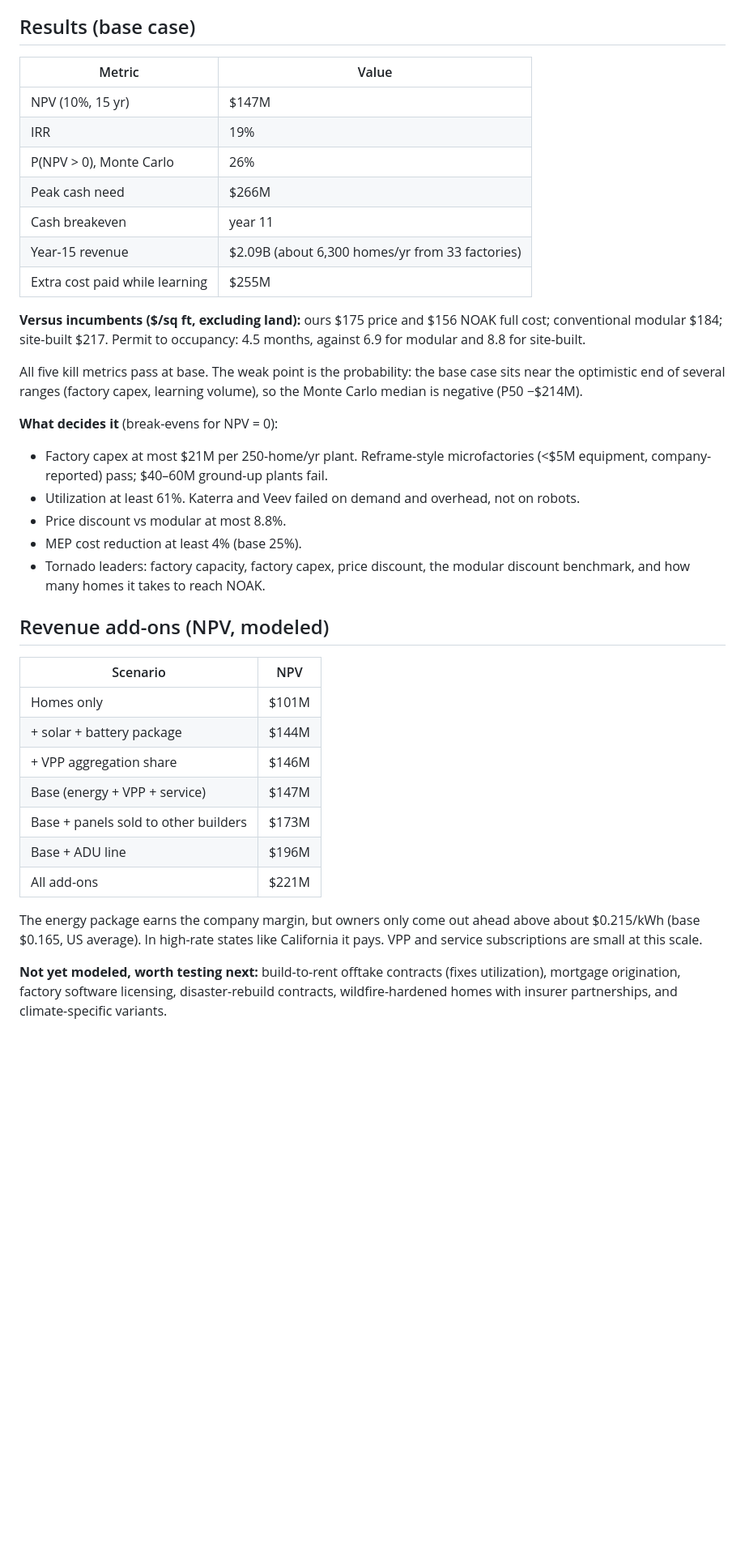
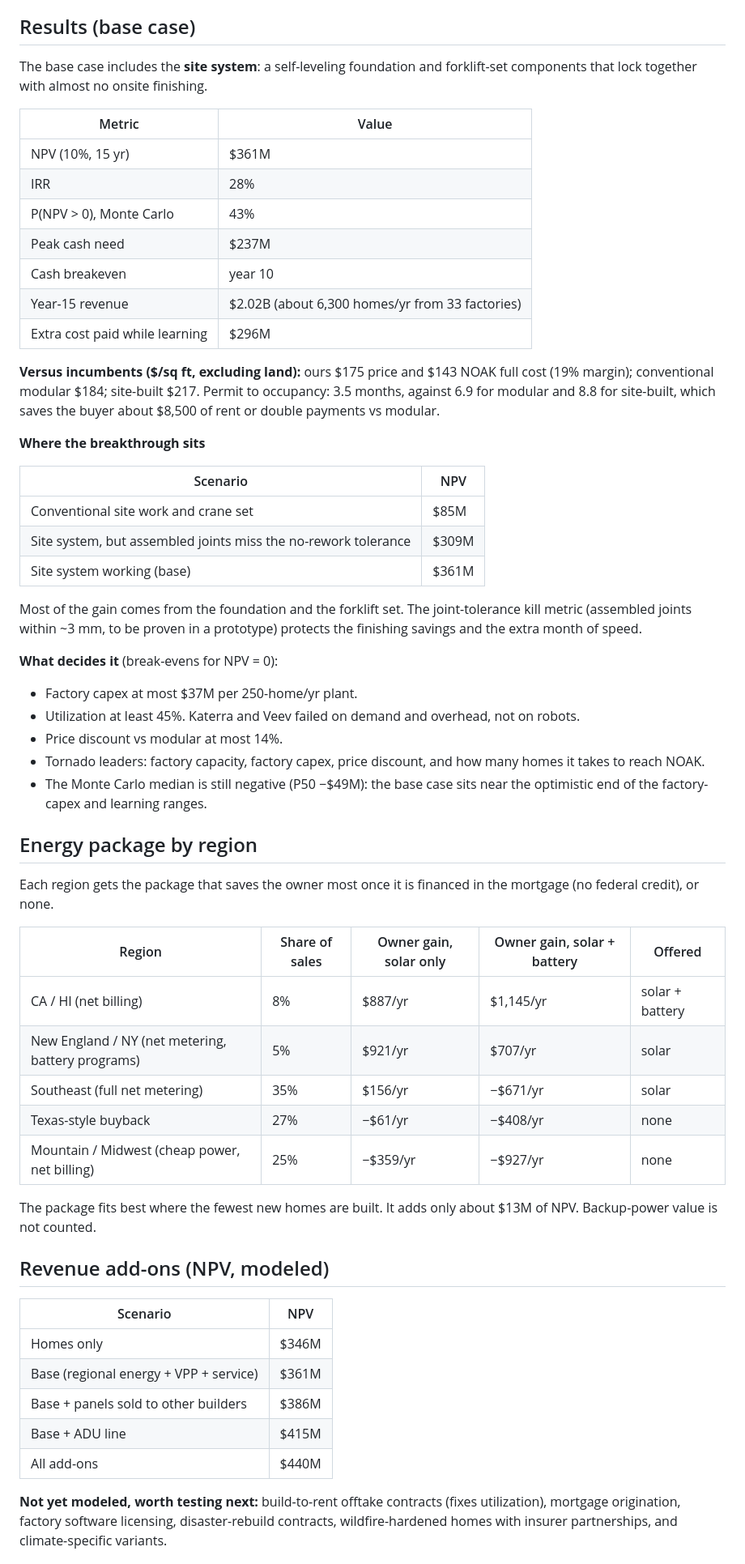
Before and after one commit to mallorysnowden/Autonomously-Prefabricated-Homes-Moonshot, a Markdown page: README.md, the part around one of its changes. Shown at 81% size. GitHub-like rendering; blank space fills up the shorter version.

```diff
--- a/README.md
+++ b/README.md
@@ -28,47 +28,69 @@ or is marked "Assumption").
 
 ## Results (base case)
 
+The base case includes the **site system**: a self-leveling foundation and
+forklift-set components that lock together with almost no onsite finishing.
+
 | Metric | Value |
 |---|---|
-| NPV (10%, 15 yr) | $147M |
-| IRR | 19% |
-| P(NPV > 0), Monte Carlo | 26% |
-| Peak cash need | $266M |
-| Cash breakeven | year 11 |
-| Year-15 revenue | $2.09B (about 6,300 homes/yr from 33 factories) |
-| Extra cost paid while learning | $255M |
+| NPV (10%, 15 yr) | $361M |
+| IRR | 28% |
+| P(NPV > 0), Monte Carlo | 43% |
+| Peak cash need | $237M |
+| Cash breakeven | year 10 |
+| Year-15 revenue | $2.02B (about 6,300 homes/yr from 33 factories) |
+| Extra cost paid while learning | $296M |
 
-**Versus incumbents ($/sq ft, excluding land):** ours $175 price and $156 NOAK
-full cost; conventional modular $184; site-built $217. Permit to occupancy:
-4.5 months, against 6.9 for modular and 8.8 for site-built.
+**Versus incumbents ($/sq ft, excluding land):** ours $175 price and $143 NOAK
+full cost (19% margin); conventional modular $184; site-built $217. Permit to
+occupancy: 3.5 months, against 6.9 for modular and 8.8 for site-built, which saves
+the buyer about $8,500 of rent or double payments vs modular.
 
-All five kill metrics pass at base. The weak point is the probability: the base
-case sits near the optimistic end of several ranges (factory capex, learning
-volume), so the Monte Carlo median is negative (P50 −$214M).
+**Where the breakthrough sits**
+
+| Scenario | NPV |
+|---|---|
+| Conventional site work and crane set | $85M |
+| Site system, but assembled joints miss the no-rework tolerance | $309M |
+| Site system working (base) | $361M |
+
+Most of the gain comes from the foundation and the forklift set. The joint-tolerance
+kill metric (assembled joints within ~3 mm, to be proven in a prototype) protects
+the finishing savings and the extra month of speed.
 
 **What decides it** (break-evens for NPV = 0):
 
-- Factory capex at most $21M per 250-home/yr plant. Reframe-style microfactories (<$5M equipment, company-reported) pass; $40–60M ground-up plants fail.
-- Utilization at least 61%. Katerra and Veev failed on demand and overhead, not on robots.
-- Price discount vs modular at most 8.8%.
-- MEP cost reduction at least 4% (base 25%).
-- Tornado leaders: factory capacity, factory capex, price discount, the modular discount benchmark, and how many homes it takes to reach NOAK.
+- Factory capex at most $37M per 250-home/yr plant.
+- Utilization at least 45%. Katerra and Veev failed on demand and overhead, not on robots.
+- Price discount vs modular at most 14%.
+- Tornado leaders: factory capacity, factory capex, price discount, and how many homes it takes to reach NOAK.
+- The Monte Carlo median is still negative (P50 −$49M): the base case sits near the optimistic end of the factory-capex and learning ranges.
+
+## Energy package by region
+
+Each region gets the package that saves the owner most once it is financed in the
+mortgage (no federal credit), or none.
+
+| Region | Share of sales | Owner gain, solar only | Owner gain, solar + battery | Offered |
+|---|---|---|---|---|
+| CA / HI (net billing) | 8% | $887/yr | $1,145/yr | solar + battery |
+| New England / NY (net metering, battery programs) | 5% | $921/yr | $707/yr | solar |
+| Southeast (full net metering) | 35% | $156/yr | −$671/yr | solar |
+| Texas-style buyback | 27% | −$61/yr | −$408/yr | none |
+| Mountain / Midwest (cheap power, net billing) | 25% | −$359/yr | −$927/yr | none |
+
+The package fits best where the fewest new homes are built. It adds only about
+$13M of NPV. Backup-power value is not counted.
 
 ## Revenue add-ons (NPV, modeled)
 
 | Scenario | NPV |
 |---|---|
-| Homes only | $101M |
-| + solar + battery package | $144M |
-| + VPP aggregation share | $146M |
-| Base (energy + VPP + service) | $147M |
-| Base + panels sold to other builders | $173M |
-| Base + ADU line | $196M |
-| All add-ons | $221M |
-
-The energy package earns the company margin, but owners only come out ahead
-above about $0.215/kWh (base $0.165, US average). In high-rate states like
-California it pays. VPP and service subscriptions are small at this scale.
+| Homes only | $346M |
+| Base (regional energy + VPP + service) | $361M |
+| Base + panels sold to other builders | $386M |
+| Base + ADU line | $415M |
+| All add-ons | $440M |
 
 **Not yet modeled, worth testing next:** build-to-rent offtake contracts (fixes
 utilization), mortgage origination, factory software licensing, disaster-rebuild
```
Also changed, not shown: other parts of README.md (+3 -1 lines), results/prefab_homes/summary.md (+100 -75 lines), results/prefab_homes/monte_carlo.png, results/prefab_homes/tornado.png, 8 other files.
